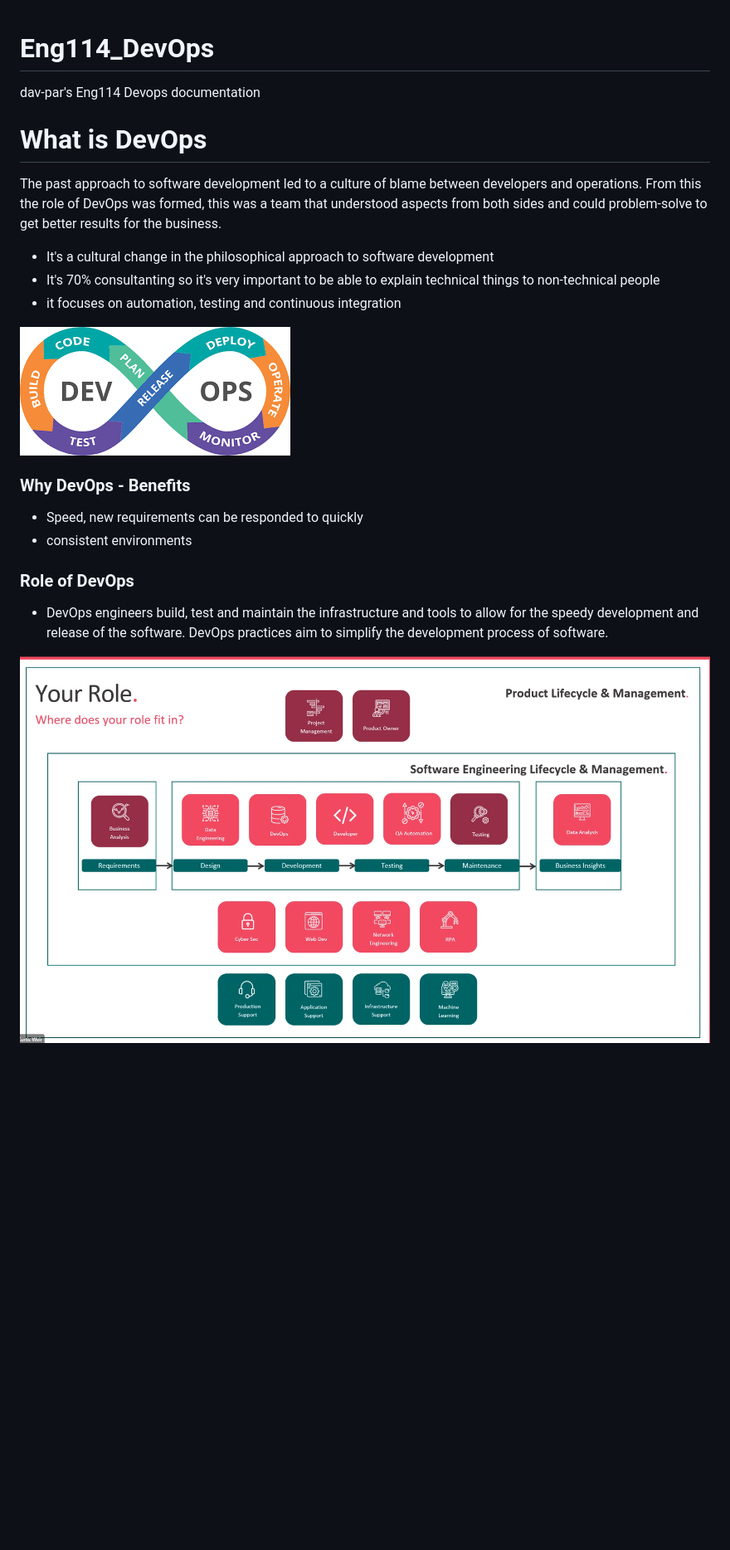
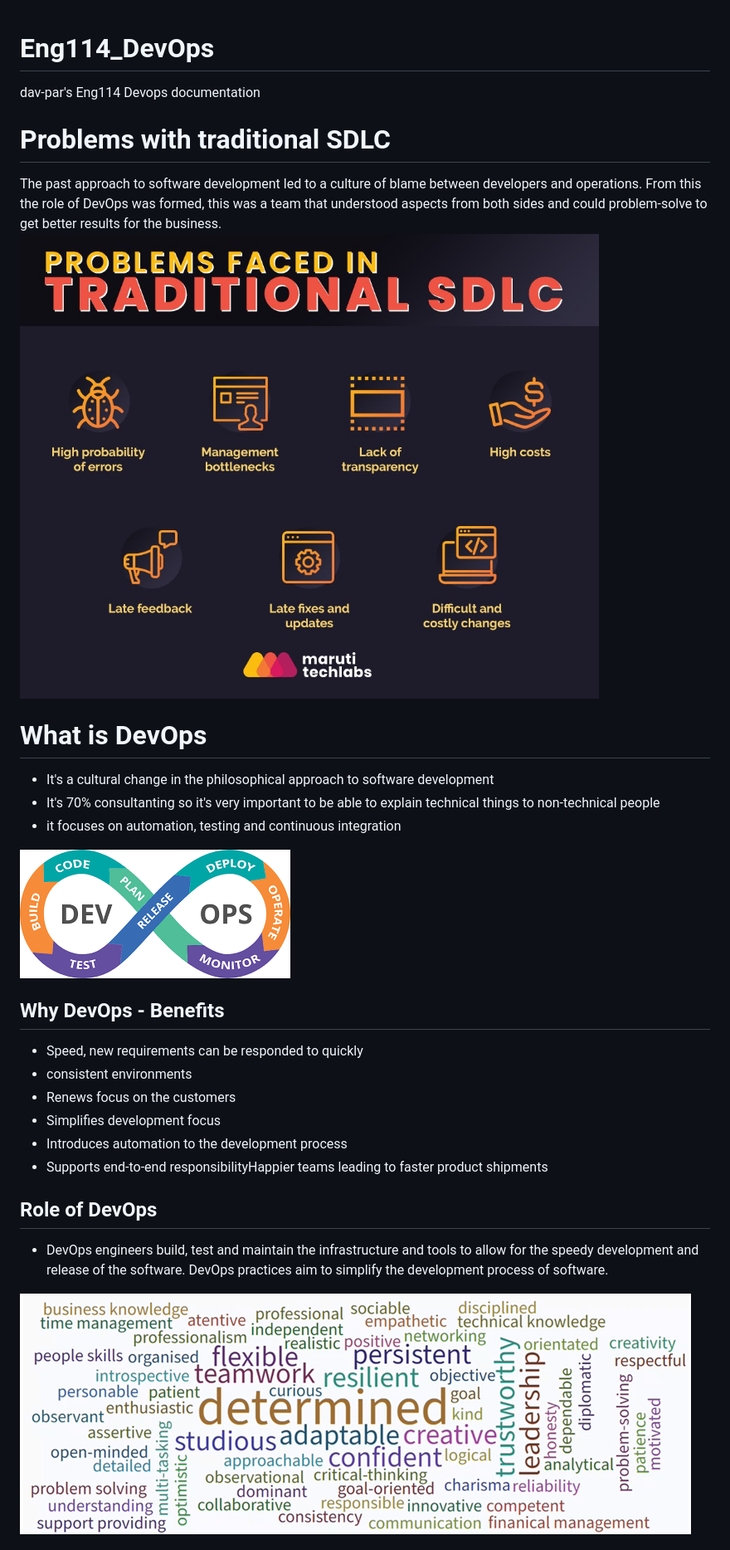
Before and after one commit to dav-par/eng114_DevOps, a Markdown page: readme.md, the part around the change printed below. Shown: that part at 83% size. Rendered like a GitHub page; pictures changed too: Documentation/resources/trad_problems.jpg (added); blank space fills up the shorter version.

Commit message:
added image

```diff
--- a/readme.md
+++ b/readme.md
@@ -1,9 +1,11 @@
 # Eng114_DevOps
 dav-par's Eng114 Devops documentation
 
+# Problems with traditional SDLC
+The past approach to software development led to a culture of blame between developers and operations. From this the role of DevOps was formed, this was a team that understood aspects from both sides and could problem-solve to get better results for the business.
+![Traditional problems in software development](/Documentation/resources/trad_problems.jpg)
+
 # What is DevOps
-The past approach to software development led to a culture of blame between developers and operations. From this the role of DevOps was formed, this was a team that understood aspects from both sides and could problem-solve to get better results for the business.
-
 - It's a cultural change in the philosophical approach to software development
 - It's 70% consultanting so it's very important to be able to explain technical things to non-technical people
 - it focuses on automation, testing and continuous integration
@@ -11,12 +13,16 @@ The past approach to software development led to a culture of blame between deve
 ![DevOps loop](/Documentation/resources/Devops%20loop.png)
 
 
-### Why DevOps - Benefits
+## Why DevOps - Benefits
 - Speed, new requirements can be responded to quickly
 - consistent environments
+- Renews focus on the customers
+- Simplifies development focus
+- Introduces automation to the development process
+- Supports end-to-end responsibilityHappier teams leading to faster product shipments
 
-### Role of DevOps
+## Role of DevOps
 - DevOps engineers build, test and maintain the infrastructure and tools to allow for the speedy development and release of the software. DevOps practices aim to simplify the development process of software.
 
-![The role of DevOps](/Documentation/resources/devop_role.png)
+![The role of DevOps](/Documentation/resources/What%20is%20devops3.png)
 
```
Also changed, not shown: other parts of readme.md (+4 -3 lines).
